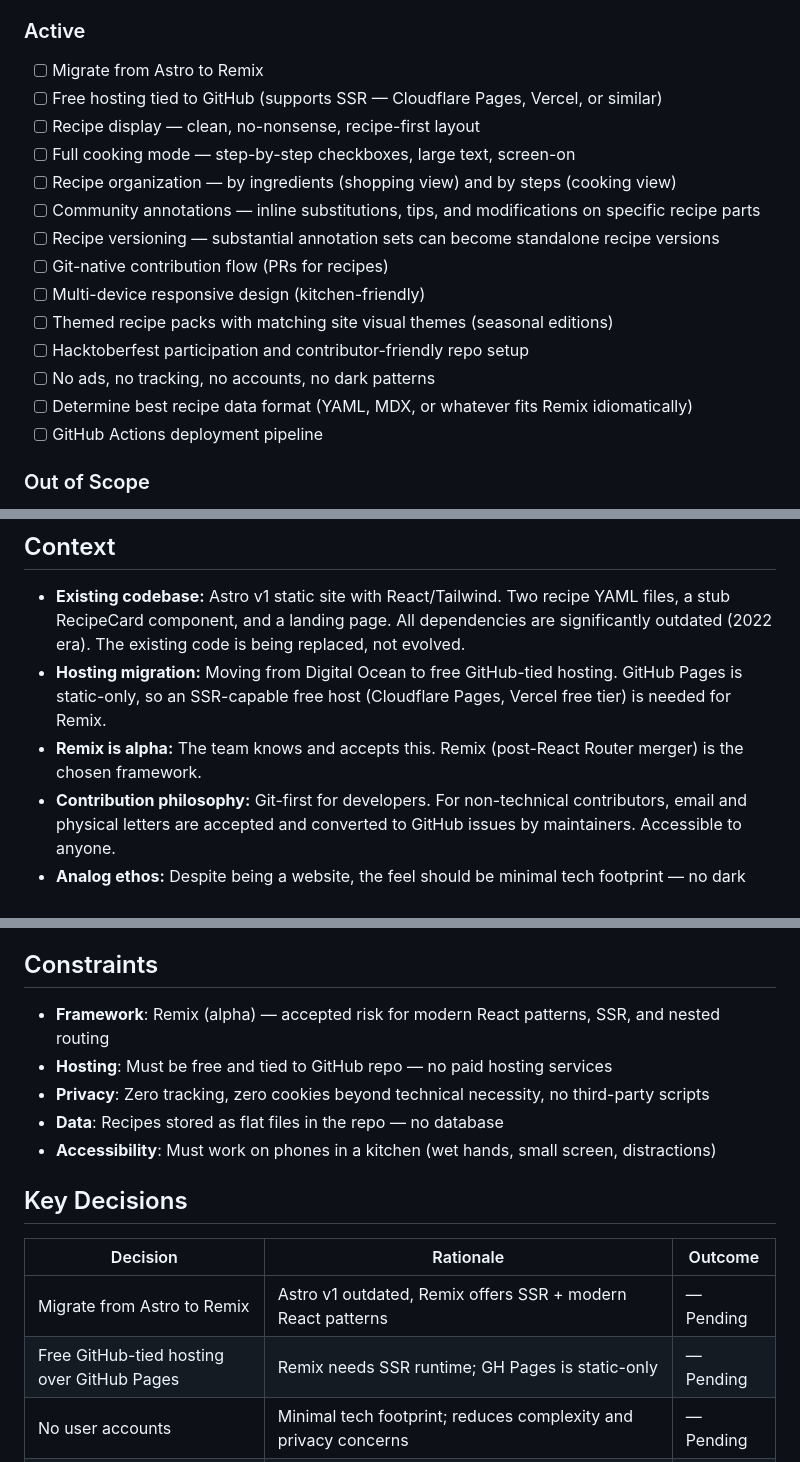
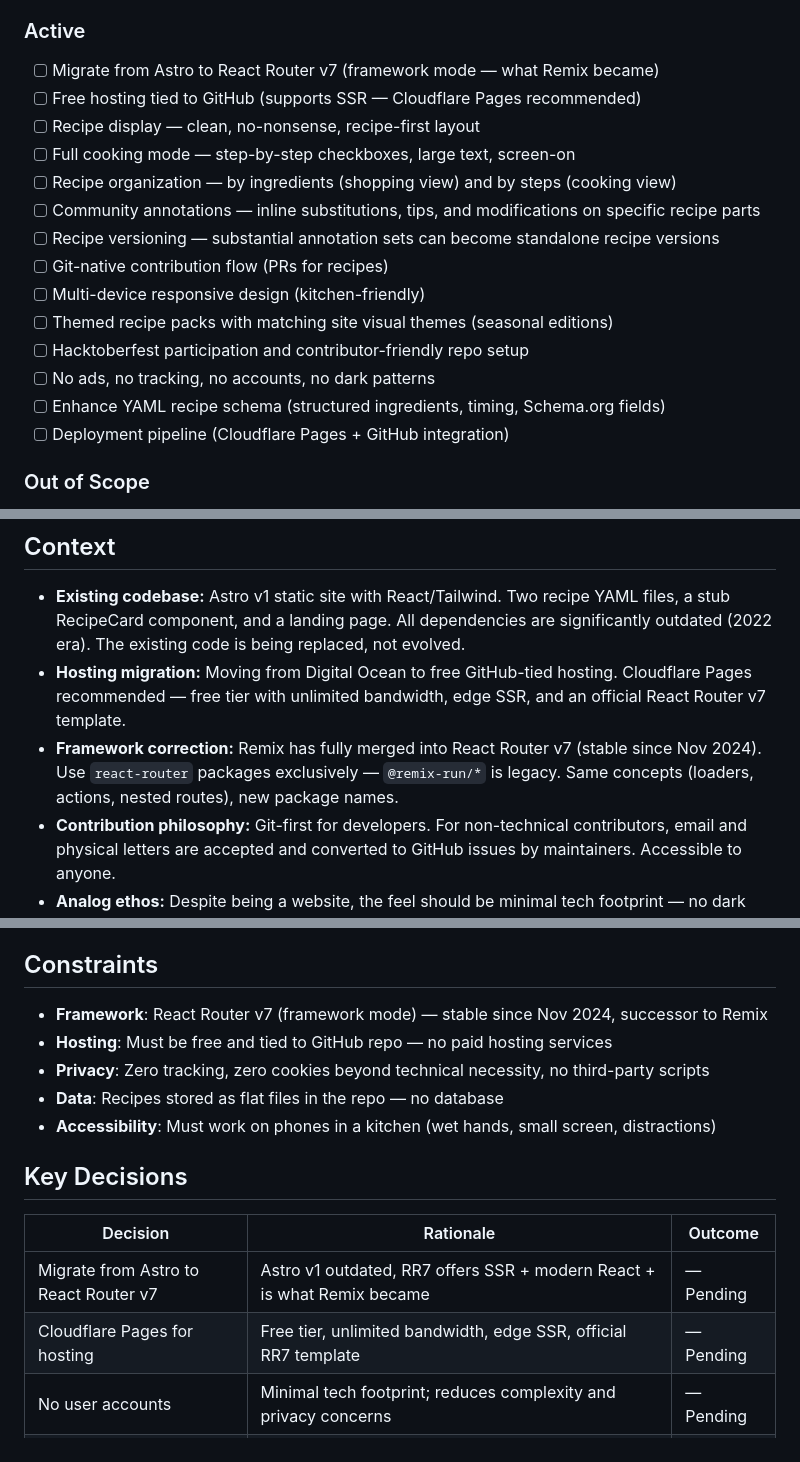
Before and after one commit to free-recipe-club/freerecipe.club, a Markdown page: .planning/PROJECT.md, 3 parts joined by grey strips. Rendered like a GitHub page.

Commit message:
docs: update PROJECT.md with research findings (Remix -> RR7)

```diff
--- a/.planning/PROJECT.md
+++ b/.planning/PROJECT.md
@@ -19,8 +19,8 @@ Someone finds a recipe and actually cooks from it.
 
 ### Active
 
-- [ ] Migrate from Astro to Remix
-- [ ] Free hosting tied to GitHub (supports SSR — Cloudflare Pages, Vercel, or similar)
+- [ ] Migrate from Astro to React Router v7 (framework mode — what Remix became)
+- [ ] Free hosting tied to GitHub (supports SSR — Cloudflare Pages recommended)
 - [ ] Recipe display — clean, no-nonsense, recipe-first layout
 - [ ] Full cooking mode — step-by-step checkboxes, large text, screen-on
 - [ ] Recipe organization — by ingredients (shopping view) and by steps (cooking view)
@@ -31,8 +31,8 @@ Someone finds a recipe and actually cooks from it.
 - [ ] Themed recipe packs with matching site visual themes (seasonal editions)
 - [ ] Hacktoberfest participation and contributor-friendly repo setup
 - [ ] No ads, no tracking, no accounts, no dark patterns
-- [ ] Determine best recipe data format (YAML, MDX, or whatever fits Remix idiomatically)
-- [ ] GitHub Actions deployment pipeline
+- [ ] Enhance YAML recipe schema (structured ingredients, timing, Schema.org fields)
+- [ ] Deployment pipeline (Cloudflare Pages + GitHub integration)
 
 ### Out of Scope
 
@@ -46,8 +46,8 @@ Someone finds a recipe and actually cooks from it.
 ## Context
 
 - **Existing codebase:** Astro v1 static site with React/Tailwind. Two recipe YAML files, a stub RecipeCard component, and a landing page. All dependencies are significantly outdated (2022 era). The existing code is being replaced, not evolved.
-- **Hosting migration:** Moving from Digital Ocean to free GitHub-tied hosting. GitHub Pages is static-only, so an SSR-capable free host (Cloudflare Pages, Vercel free tier) is needed for Remix.
-- **Remix is alpha:** The team knows and accepts this. Remix (post-React Router merger) is the chosen framework.
+- **Hosting migration:** Moving from Digital Ocean to free GitHub-tied hosting. Cloudflare Pages recommended — free tier with unlimited bandwidth, edge SSR, and an official React Router v7 template.
+- **Framework correction:** Remix has fully merged into React Router v7 (stable since Nov 2024). Use `react-router` packages exclusively — `@remix-run/*` is legacy. Same concepts (loaders, actions, nested routes), new package names.
 - **Contribution philosophy:** Git-first for developers. For non-technical contributors, email and physical letters are accepted and converted to GitHub issues by maintainers. Accessible to anyone.
 - **Analog ethos:** Despite being a website, the feel should be minimal tech footprint — no dark patterns, no aggressive interactivity, no mandatory JavaScript for reading recipes.
 - **Anti-pattern:** Every design decision is informed by what mainstream recipe sites do wrong — scroll-to-recipe syndrome, popup/ad hell, bad navigation, life stories before ingredients.
@@ -56,7 +56,7 @@ Someone finds a recipe and actually cooks from it.
 
 ## Constraints
 
-- **Framework**: Remix (alpha) — accepted risk for modern React patterns, SSR, and nested routing
+- **Framework**: React Router v7 (framework mode) — stable since Nov 2024, successor to Remix
 - **Hosting**: Must be free and tied to GitHub repo — no paid hosting services
 - **Privacy**: Zero tracking, zero cookies beyond technical necessity, no third-party scripts
 - **Data**: Recipes stored as flat files in the repo — no database
@@ -66,8 +66,8 @@ Someone finds a recipe and actually cooks from it.
 
 | Decision | Rationale | Outcome |
 |----------|-----------|---------|
-| Migrate from Astro to Remix | Astro v1 outdated, Remix offers SSR + modern React patterns | — Pending |
-| Free GitHub-tied hosting over GitHub Pages | Remix needs SSR runtime; GH Pages is static-only | — Pending |
+| Migrate from Astro to React Router v7 | Astro v1 outdated, RR7 offers SSR + modern React + is what Remix became | — Pending |
+| Cloudflare Pages for hosting | Free tier, unlimited bandwidth, edge SSR, official RR7 template | — Pending |
 | No user accounts | Minimal tech footprint; reduces complexity and privacy concerns | — Pending |
 | Git-first contributions | Public repo, developer audience, Hacktoberfest alignment | — Pending |
 | Inline annotations over flat comments | Better signal-to-noise than comment sections; pins context to specific recipe parts | — Pending |
```
